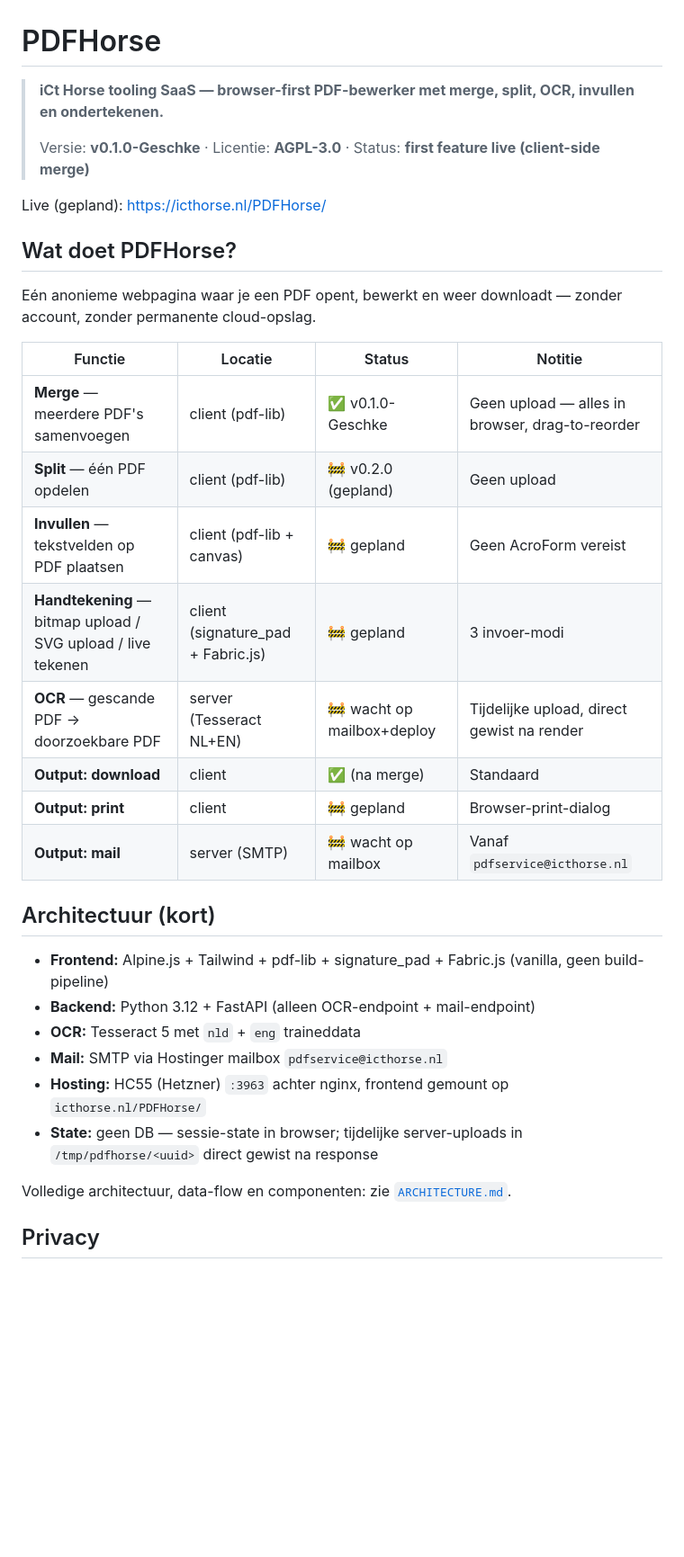
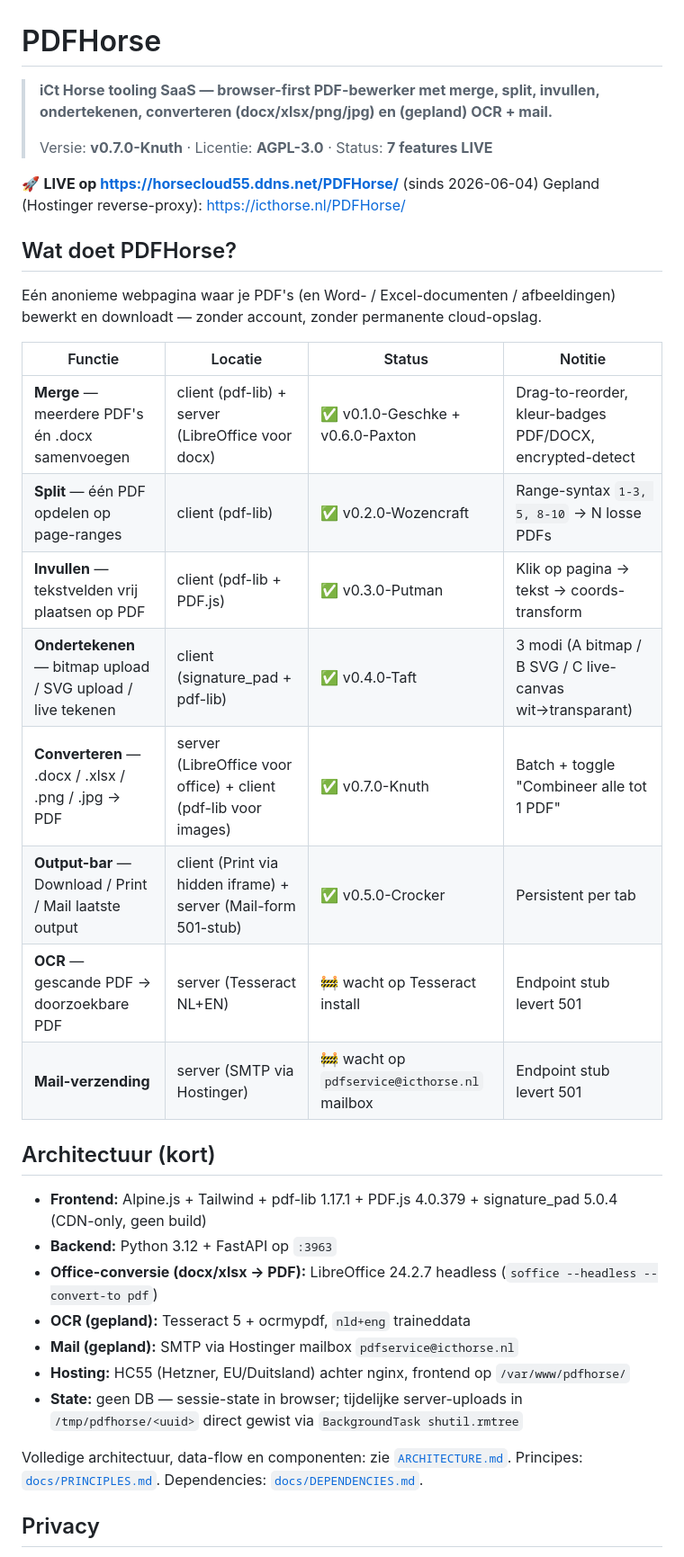
Before and after one commit to cpaglebbeek/PDFHorse, a Markdown page: README.md, the part around one of its changes. Shown at 90% size. Rendered like a GitHub page; blank space fills up the shorter version.

```diff
--- a/README.md
+++ b/README.md
@@ -1,36 +1,38 @@
 # PDFHorse
 
-> **iCt Horse tooling SaaS — browser-first PDF-bewerker met merge, split, OCR, invullen en ondertekenen.**
+> **iCt Horse tooling SaaS — browser-first PDF-bewerker met merge, split, invullen, ondertekenen, converteren (docx/xlsx/png/jpg) en (gepland) OCR + mail.**
 >
-> Versie: **v0.1.0-Geschke** · Licentie: **AGPL-3.0** · Status: **first feature live (client-side merge)**
+> Versie: **v0.7.0-Knuth** · Licentie: **AGPL-3.0** · Status: **7 features LIVE**
 
-Live (gepland): https://icthorse.nl/PDFHorse/
+🚀 **LIVE op https://horsecloud55.ddns.net/PDFHorse/** (sinds 2026-06-04)
+Gepland (Hostinger reverse-proxy): https://icthorse.nl/PDFHorse/
 
 ## Wat doet PDFHorse?
 
-Eén anonieme webpagina waar je een PDF opent, bewerkt en weer downloadt — zonder account, zonder permanente cloud-opslag.
+Eén anonieme webpagina waar je PDF's (en Word- / Excel-documenten / afbeeldingen) bewerkt en downloadt — zonder account, zonder permanente cloud-opslag.
 
 | Functie | Locatie | Status | Notitie |
 |---|---|---|---|
-| **Merge** — meerdere PDF's samenvoegen | client (pdf-lib) | ✅ v0.1.0-Geschke | Geen upload — alles in browser, drag-to-reorder |
-| **Split** — één PDF opdelen | client (pdf-lib) | 🚧 v0.2.0 (gepland) | Geen upload |
-| **Invullen** — tekstvelden op PDF plaatsen | client (pdf-lib + canvas) | 🚧 gepland | Geen AcroForm vereist |
-| **Handtekening** — bitmap upload / SVG upload / live tekenen | client (signature_pad + Fabric.js) | 🚧 gepland | 3 invoer-modi |
-| **OCR** — gescande PDF → doorzoekbare PDF | server (Tesseract NL+EN) | 🚧 wacht op mailbox+deploy | Tijdelijke upload, direct gewist na render |
-| **Output: download** | client | ✅ (na merge) | Standaard |
-| **Output: print** | client | 🚧 gepland | Browser-print-dialog |
-| **Output: mail** | server (SMTP) | 🚧 wacht op mailbox | Vanaf `pdfservice@icthorse.nl` |
+| **Merge** — meerdere PDF's én .docx samenvoegen | client (pdf-lib) + server (LibreOffice voor docx) | ✅ v0.1.0-Geschke + v0.6.0-Paxton | Drag-to-reorder, kleur-badges PDF/DOCX, encrypted-detect |
+| **Split** — één PDF opdelen op page-ranges | client (pdf-lib) | ✅ v0.2.0-Wozencraft | Range-syntax `1-3, 5, 8-10` → N losse PDFs |
+| **Invullen** — tekstvelden vrij plaatsen op PDF | client (pdf-lib + PDF.js) | ✅ v0.3.0-Putman | Klik op pagina → tekst → coords-transform |
+| **Ondertekenen** — bitmap upload / SVG upload / live tekenen | client (signature_pad + pdf-lib) | ✅ v0.4.0-Taft | 3 modi (A bitmap / B SVG / C live-canvas wit→transparant) |
+| **Converteren** — .docx / .xlsx / .png / .jpg → PDF | server (LibreOffice voor office) + client (pdf-lib voor images) | ✅ v0.7.0-Knuth | Batch + toggle "Combineer alle tot 1 PDF" |
+| **Output-bar** — Download / Print / Mail laatste output | client (Print via hidden iframe) + server (Mail-form 501-stub) | ✅ v0.5.0-Crocker | Persistent per tab |
+| **OCR** — gescande PDF → doorzoekbare PDF | server (Tesseract NL+EN) | 🚧 wacht op Tesseract install | Endpoint stub levert 501 |
+| **Mail-verzending** | server (SMTP via Hostinger) | 🚧 wacht op `pdfservice@icthorse.nl` mailbox | Endpoint stub levert 501 |
 
 ## Architectuur (kort)
 
-- **Frontend:** Alpine.js + Tailwind + pdf-lib + signature_pad + Fabric.js (vanilla, geen build-pipeline)
-- **Backend:** Python 3.12 + FastAPI (alleen OCR-endpoint + mail-endpoint)
-- **OCR:** Tesseract 5 met `nld` + `eng` traineddata
-- **Mail:** SMTP via Hostinger mailbox `pdfservice@icthorse.nl`
-- **Hosting:** HC55 (Hetzner) `:3963` achter nginx, frontend gemount op `icthorse.nl/PDFHorse/`
-- **State:** geen DB — sessie-state in browser; tijdelijke server-uploads in `/tmp/pdfhorse/<uuid>` direct gewist na response
+- **Frontend:** Alpine.js + Tailwind + pdf-lib 1.17.1 + PDF.js 4.0.379 + signature_pad 5.0.4 (CDN-only, geen build)
+- **Backend:** Python 3.12 + FastAPI op `:3963`
+- **Office-conversie (docx/xlsx → PDF):** LibreOffice 24.2.7 headless (`soffice --headless --convert-to pdf`)
+- **OCR (gepland):** Tesseract 5 + ocrmypdf, `nld+eng` traineddata
+- **Mail (gepland):** SMTP via Hostinger mailbox `pdfservice@icthorse.nl`
+- **Hosting:** HC55 (Hetzner, EU/Duitsland) achter nginx, frontend op `/var/www/pdfhorse/`
+- **State:** geen DB — sessie-state in browser; tijdelijke server-uploads in `/tmp/pdfhorse/<uuid>` direct gewist via `BackgroundTask shutil.rmtree`
 
-Volledige architectuur, data-flow en componenten: zie [`ARCHITECTURE.md`](ARCHITECTURE.md).
+Volledige architectuur, data-flow en componenten: zie [`ARCHITECTURE.md`](ARCHITECTURE.md). Principes: [`docs/PRINCIPLES.md`](docs/PRINCIPLES.md). Dependencies: [`docs/DEPENDENCIES.md`](docs/DEPENDENCIES.md).
 
 ## Privacy
 
```
Also changed, not shown: other parts of README.md (+28 -19 lines).
